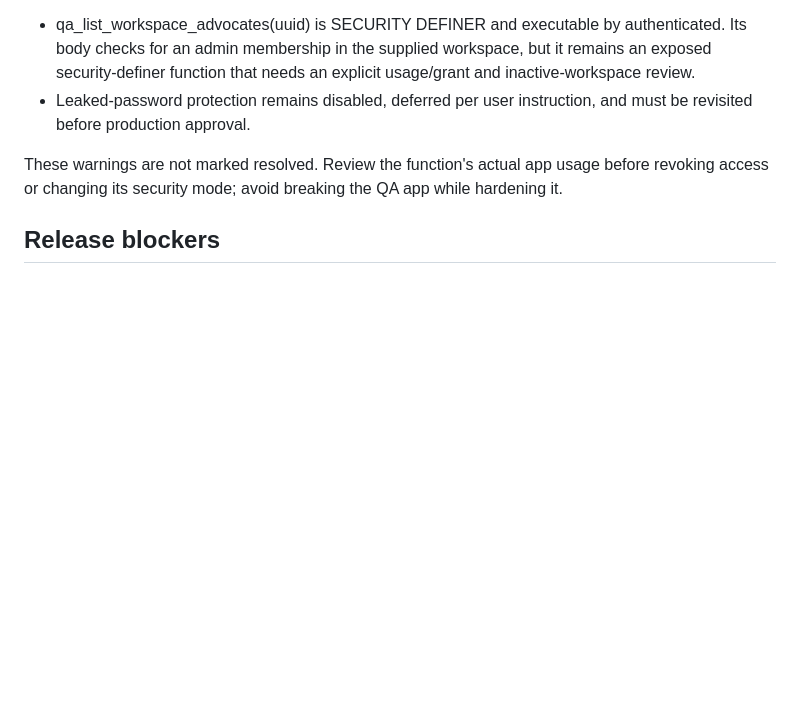
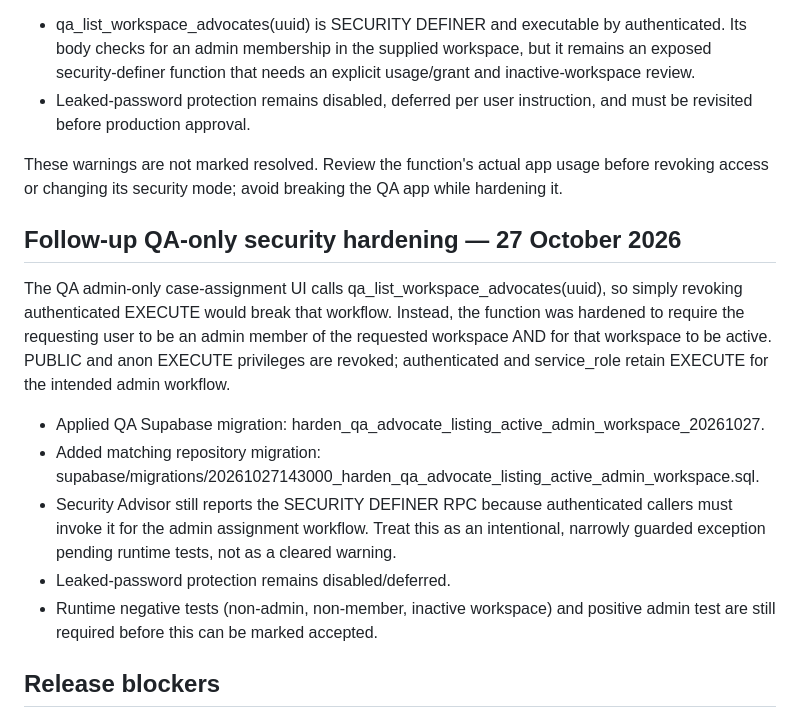
Before and after one commit to bishanth2026/Advocate-Management-QA, a Markdown page: docs/PRODUCTION-READINESS-GATE-2026-10-27.md, the part around the change. Drawn GitHub-style; blank space fills up the shorter version.

Commit message:
Document QA advocate RPC hardening and remaining runtime tests

```diff
--- a/docs/PRODUCTION-READINESS-GATE-2026-10-27.md
+++ b/docs/PRODUCTION-READINESS-GATE-2026-10-27.md
@@ -70,6 +70,17 @@ Latest QA Security Advisor returned two warnings:
 
 These warnings are not marked resolved. Review the function's actual app usage before revoking access or changing its security mode; avoid breaking the QA app while hardening it.
 
+
+## Follow-up QA-only security hardening — 27 October 2026
+
+The QA admin-only case-assignment UI calls qa_list_workspace_advocates(uuid), so simply revoking authenticated EXECUTE would break that workflow. Instead, the function was hardened to require the requesting user to be an admin member of the requested workspace AND for that workspace to be active. PUBLIC and anon EXECUTE privileges are revoked; authenticated and service_role retain EXECUTE for the intended admin workflow.
+
+- Applied QA Supabase migration: harden_qa_advocate_listing_active_admin_workspace_20261027.
+- Added matching repository migration: supabase/migrations/20261027143000_harden_qa_advocate_listing_active_admin_workspace.sql.
+- Security Advisor still reports the SECURITY DEFINER RPC because authenticated callers must invoke it for the admin assignment workflow. Treat this as an intentional, narrowly guarded exception pending runtime tests, not as a cleared warning.
+- Leaked-password protection remains disabled/deferred.
+- Runtime negative tests (non-admin, non-member, inactive workspace) and positive admin test are still required before this can be marked accepted.
+
 ## Release blockers
 
 1. **Field-level data and relationship parity:** compare every resource payload with the intended state contract and verify client/case, case-party, and other relationship semantics.
```
